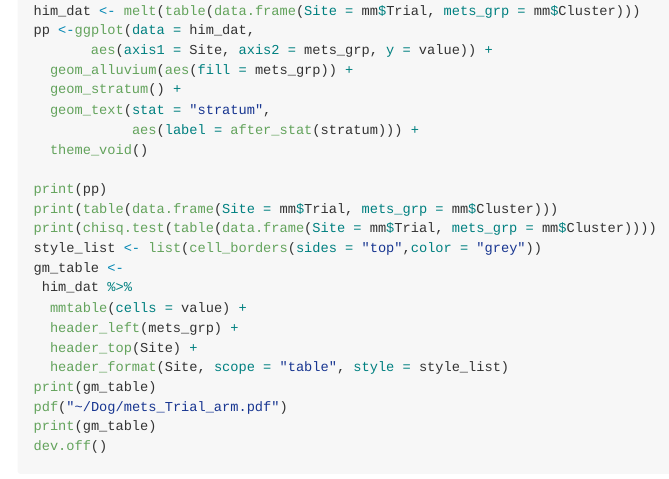
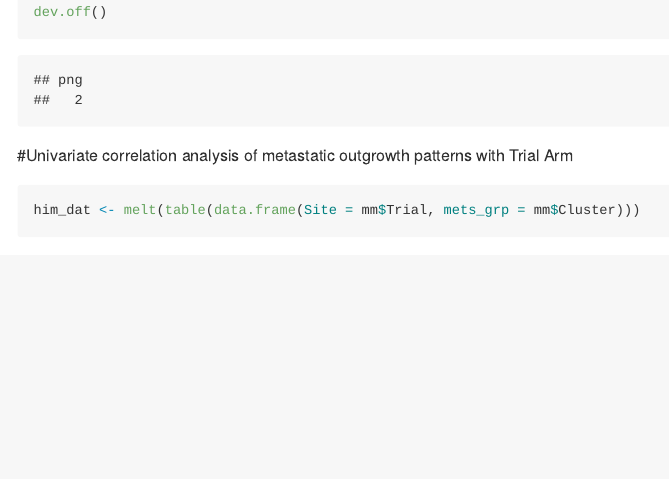
Before and after one commit to spatkar94/COTC02122_metastases, an R Markdown document (vco_revision.Rmd): the page in a window 1100 px wide, from 17300 px down before the commit and from 990 px down after it. Rendered offline with R 4.5, knitr and Pandoc, with nearby package versions; some code elsewhere in the file could not run offline; long lines of code are wrapped.

Commit message:
Add files via upload

````diff
--- a/vco_revision.Rmd
+++ b/vco_revision.Rmd
@@ -36,6 +36,8 @@ library(tidyr)
 library(stringr)
 library(purrr)
 library(gt)
+library(ConsensusClusterPlus)
+library(klaR)
 
 #reading in the metastatic site data
 mm <- read_excel("~/Dog/Supplemental Table 1_VCO.xlsx")
@@ -139,8 +141,6 @@ print(p1)
 dev.off()
 ```
 ```{r}
-library(ConsensusClusterPlus)
-library(klaR)
 set.seed(2425)
 kmodesHook <- function(this_dist,k){
 tmp = kmodes(as.matrix(this_dist),modes = k)
@@ -384,6 +384,7 @@ pdf("~/Dog/mets_ALP.pdf")
 print(gm_table)
 dev.off()
 ```
+#Univariate correlation analysis of metastatic outgrowth patterns with Trial Arm
 ```{r}
 him_dat <- melt(table(data.frame(Site = mm$Trial, mets_grp = mm$Cluster)))
 pp <-ggplot(data = him_dat,
````
